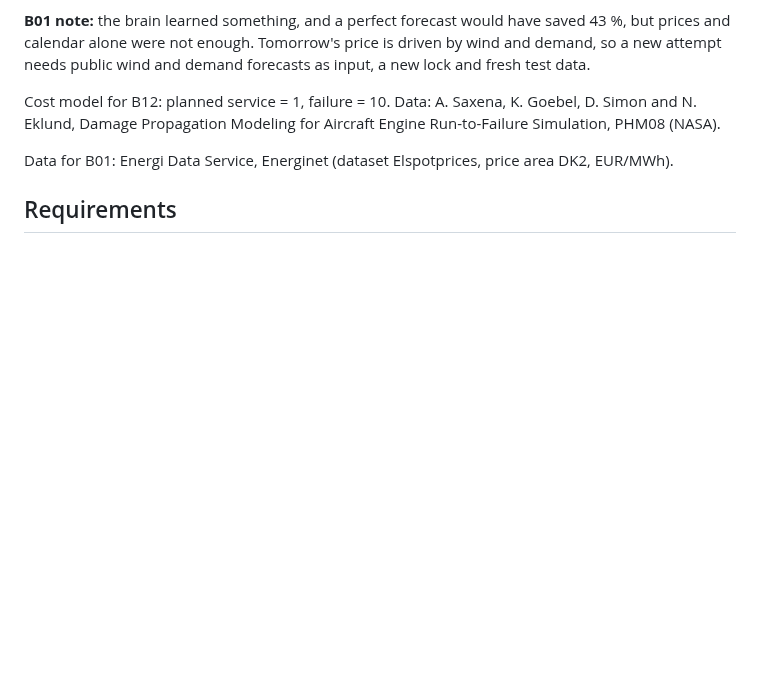
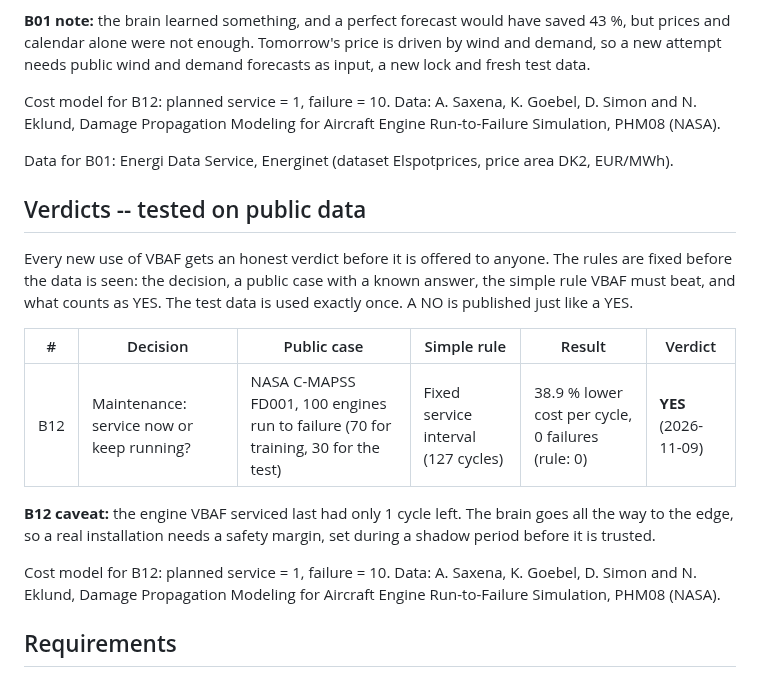
Before and after one commit to JupyterPS/VBAF, a Markdown page: README.md, the part around the change. Drawn GitHub-style; blank space fills up the shorter version.

Commit message:
README: new section Verdicts -- tested on public data, with B12 maintenance (NASA C-MAPSS FD001): YES, 38.9 pct lower cost per cycle, 0 failures, caveat 1 cycle margin
Co-Authored-By: Claude Opus 5.5 <noreply@anthropic.com>
Claude-Session: https://claude.ai/code/session_01VZoq7nJXZV6Pg7VwCX8Mgn

```diff
--- a/README.md
+++ b/README.md
@@ -270,6 +270,18 @@ Cost model for B12: planned service = 1, failure = 10. Data: A. Saxena, K. Goebe
 
 Data for B01: Energi Data Service, Energinet (dataset Elspotprices, price area DK2, EUR/MWh).
 
+## Verdicts -- tested on public data
+
+Every new use of VBAF gets an honest verdict before it is offered to anyone. The rules are fixed before the data is seen: the decision, a public case with a known answer, the simple rule VBAF must beat, and what counts as YES. The test data is used exactly once. A NO is published just like a YES.
+
+| # | Decision | Public case | Simple rule | Result | Verdict |
+|---|---|---|---|---|---|
+| B12 | Maintenance: service now or keep running? | NASA C-MAPSS FD001, 100 engines run to failure (70 for training, 30 for the test) | Fixed service interval (127 cycles) | 38.9 % lower cost per cycle, 0 failures (rule: 0) | **YES** (2026-11-09) |
+
+**B12 caveat:** the engine VBAF serviced last had only 1 cycle left. The brain goes all the way to the edge, so a real installation needs a safety margin, set during a shadow period before it is trusted.
+
+Cost model for B12: planned service = 1, failure = 10. Data: A. Saxena, K. Goebel, D. Simon and N. Eklund, Damage Propagation Modeling for Aircraft Engine Run-to-Failure Simulation, PHM08 (NASA).
+
 ## Requirements
 
 - Windows 10 or 11
```
